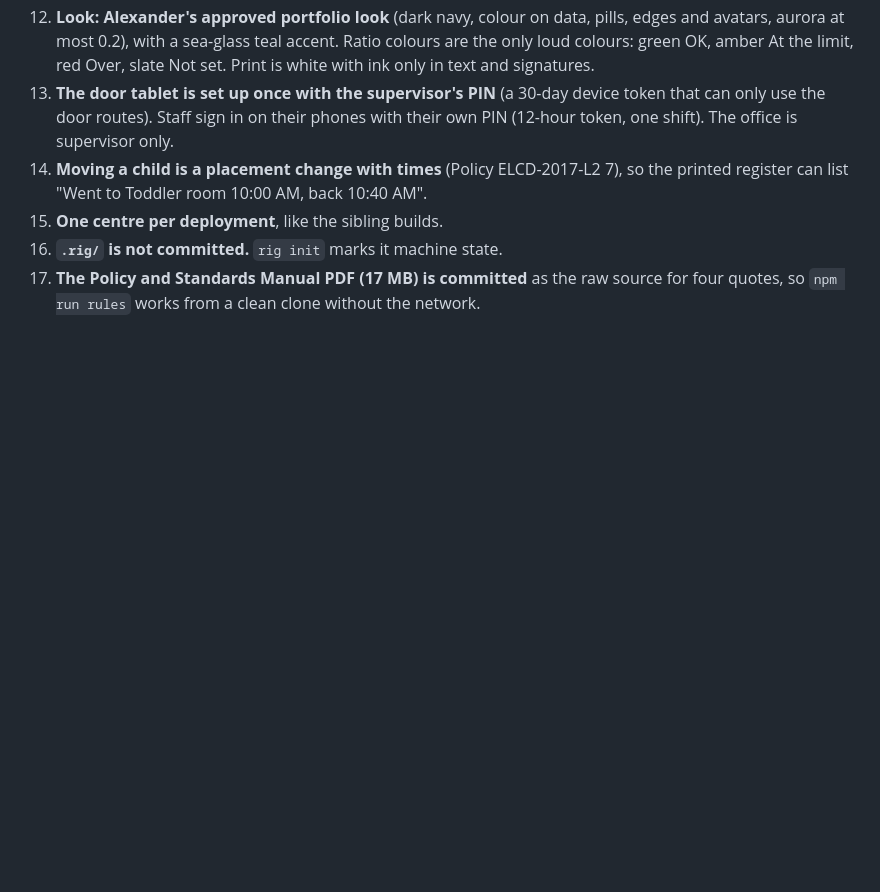
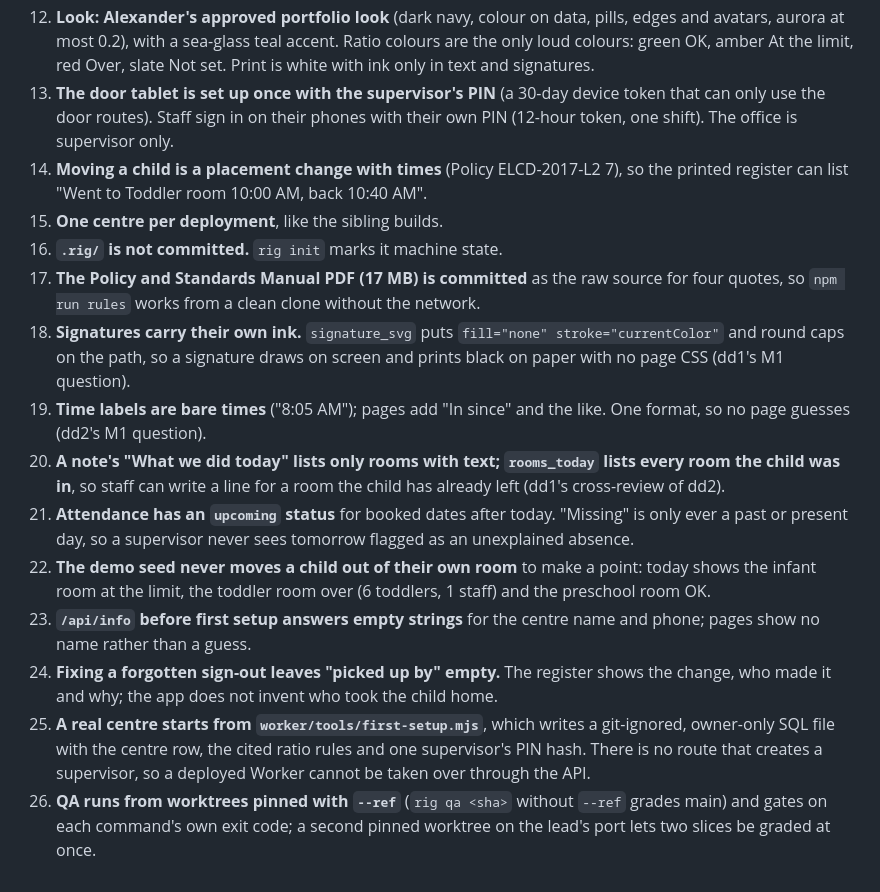
Before and after one commit to alexjpower74-create/daycare-day-sheet, a Markdown page: DECISIONS.md, the part around the change. Drawn GitHub-style; blank space fills up the shorter version.

Commit message:
DECISIONS: calls 18-26 made while the slices built M1-M2
Co-Authored-By: Claude Opus 5 <noreply@anthropic.com>
Claude-Session: https://claude.ai/code/session_01CARiPTHNYk17N2NGDPdz5r

```diff
--- a/DECISIONS.md
+++ b/DECISIONS.md
@@ -44,3 +44,20 @@ Newest at the bottom.
 16. **`.rig/` is not committed.** `rig init` marks it machine state.
 17. **The Policy and Standards Manual PDF (17 MB) is committed** as the raw source for four quotes, so `npm run rules` works from a
     clean clone without the network.
+18. **Signatures carry their own ink.** `signature_svg` puts `fill="none" stroke="currentColor"` and round caps on the path, so a
+    signature draws on screen and prints black on paper with no page CSS (dd1's M1 question).
+19. **Time labels are bare times** ("8:05 AM"); pages add "In since" and the like. One format, so no page guesses (dd2's M1 question).
+20. **A note's "What we did today" lists only rooms with text; `rooms_today` lists every room the child was in**, so staff can write
+    a line for a room the child has already left (dd1's cross-review of dd2).
+21. **Attendance has an `upcoming` status** for booked dates after today. "Missing" is only ever a past or present day, so a
+    supervisor never sees tomorrow flagged as an unexplained absence.
+22. **The demo seed never moves a child out of their own room** to make a point: today shows the infant room at the limit, the
+    toddler room over (6 toddlers, 1 staff) and the preschool room OK.
+23. **`/api/info` before first setup answers empty strings** for the centre name and phone; pages show no name rather than a guess.
+24. **Fixing a forgotten sign-out leaves "picked up by" empty.** The register shows the change, who made it and why; the app does not
+    invent who took the child home.
+25. **A real centre starts from `worker/tools/first-setup.mjs`**, which writes a git-ignored, owner-only SQL file with the centre row,
+    the cited ratio rules and one supervisor's PIN hash. There is no route that creates a supervisor, so a deployed Worker cannot be
+    taken over through the API.
+26. **QA runs from worktrees pinned with `--ref`** (`rig qa <sha>` without `--ref` grades main) and gates on each command's own
+    exit code; a second pinned worktree on the lead's port lets two slices be graded at once.
```
